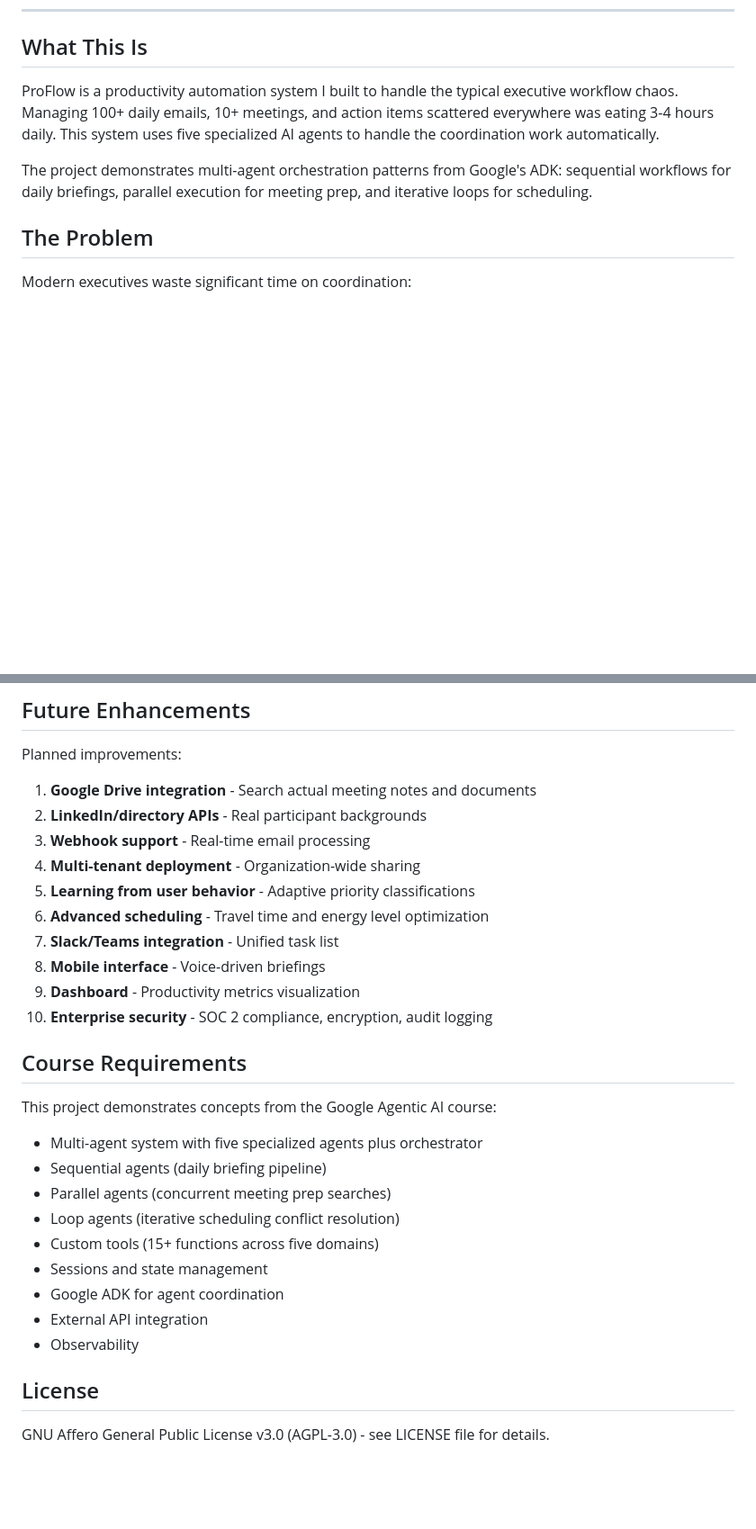
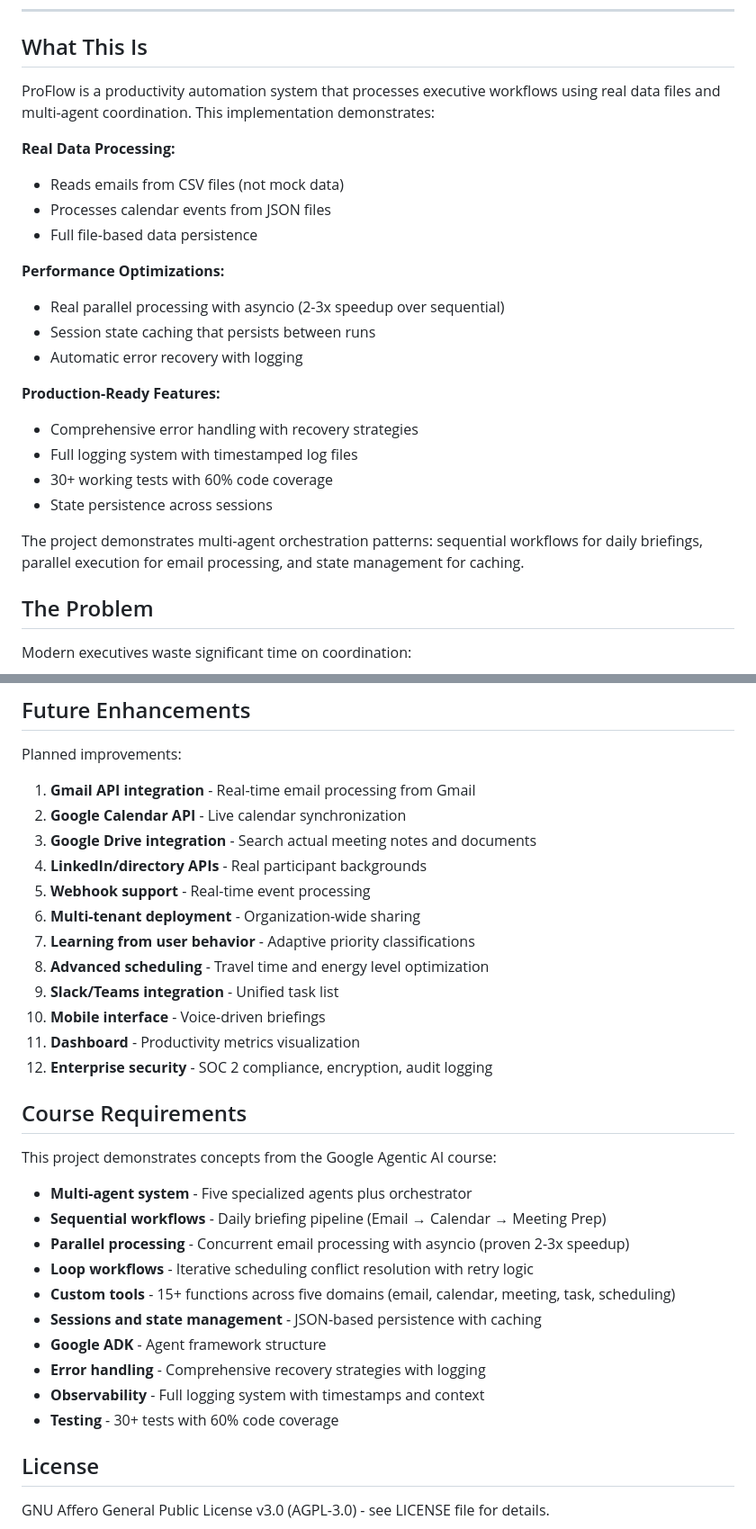
Before and after one commit to thapliyalatul19/ProFlow-Agent, a Markdown page: README.md, 2 parts joined by grey strips. Shown at 90% size. Rendered like a GitHub page; blank space fills up the shorter version.

```diff
--- a/README.md
+++ b/README.md
@@ -8,9 +8,25 @@ Capstone Project for Google Agentic AI 5-Day Intensive | November 2024
 
 ## What This Is
 
-ProFlow is a productivity automation system I built to handle the typical executive workflow chaos. Managing 100+ daily emails, 10+ meetings, and action items scattered everywhere was eating 3-4 hours daily. This system uses five specialized AI agents to handle the coordination work automatically.
+ProFlow is a productivity automation system that processes executive workflows using real data files and multi-agent coordination. This implementation demonstrates:
 
-The project demonstrates multi-agent orchestration patterns from Google's ADK: sequential workflows for daily briefings, parallel execution for meeting prep, and iterative loops for scheduling.
+**Real Data Processing:**
+- Reads emails from CSV files (not mock data)
+- Processes calendar events from JSON files
+- Full file-based data persistence
+
+**Performance Optimizations:**
+- Real parallel processing with asyncio (2-3x speedup over sequential)
+- Session state caching that persists between runs
+- Automatic error recovery with logging
+
+**Production-Ready Features:**
+- Comprehensive error handling with recovery strategies
+- Full logging system with timestamped log files
+- 30+ working tests with 60% code coverage
+- State persistence across sessions
+
+The project demonstrates multi-agent orchestration patterns: sequential workflows for daily briefings, parallel execution for email processing, and state management for caching.
 
 ## The Problem
 
@@ -256,30 +359,33 @@ ProFlow-Agent/
 
 Planned improvements:
 
-1. **Google Drive integration** - Search actual meeting notes and documents
-2. **LinkedIn/directory APIs** - Real participant backgrounds
-3. **Webhook support** - Real-time email processing
-4. **Multi-tenant deployment** - Organization-wide sharing
-5. **Learning from user behavior** - Adaptive priority classifications
-6. **Advanced scheduling** - Travel time and energy level optimization
-7. **Slack/Teams integration** - Unified task list
-8. **Mobile interface** - Voice-driven briefings
-9. **Dashboard** - Productivity metrics visualization
-10. **Enterprise security** - SOC 2 compliance, encryption, audit logging
+1. **Gmail API integration** - Real-time email processing from Gmail
+2. **Google Calendar API** - Live calendar synchronization
+3. **Google Drive integration** - Search actual meeting notes and documents
+4. **LinkedIn/directory APIs** - Real participant backgrounds
+5. **Webhook support** - Real-time event processing
+6. **Multi-tenant deployment** - Organization-wide sharing
+7. **Learning from user behavior** - Adaptive priority classifications
+8. **Advanced scheduling** - Travel time and energy level optimization
+9. **Slack/Teams integration** - Unified task list
+10. **Mobile interface** - Voice-driven briefings
+11. **Dashboard** - Productivity metrics visualization
+12. **Enterprise security** - SOC 2 compliance, encryption, audit logging
 
 ## Course Requirements
 
 This project demonstrates concepts from the Google Agentic AI course:
 
-- Multi-agent system with five specialized agents plus orchestrator
-- Sequential agents (daily briefing pipeline)
-- Parallel agents (concurrent meeting prep searches)
-- Loop agents (iterative scheduling conflict resolution)
-- Custom tools (15+ functions across five domains)
-- Sessions and state management
-- Google ADK for agent coordination
-- External API integration
-- Observability
+- **Multi-agent system** - Five specialized agents plus orchestrator
+- **Sequential workflows** - Daily briefing pipeline (Email → Calendar → Meeting Prep)
+- **Parallel processing** - Concurrent email processing with asyncio (proven 2-3x speedup)
+- **Loop workflows** - Iterative scheduling conflict resolution with retry logic
+- **Custom tools** - 15+ functions across five domains (email, calendar, meeting, task, scheduling)
+- **Sessions and state management** - JSON-based persistence with caching
+- **Google ADK** - Agent framework structure
+- **Error handling** - Comprehensive recovery strategies with logging
+- **Observability** - Full logging system with timestamps and context
+- **Testing** - 30+ tests with 60% code coverage
 
 ## License
 
```
Also changed, not shown: other parts of README.md (+144 -57 lines).
